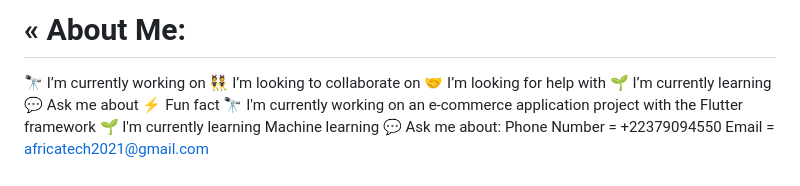
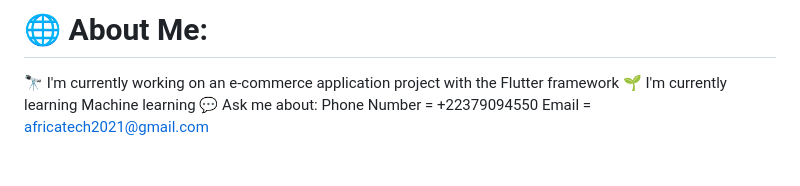
Before and after one commit to MalienDev/MalienDev, a Markdown page: README.md, the part around the change. GitHub-like rendering; blank space fills up the shorter version.

```diff
--- a/README.md
+++ b/README.md
@@ -1,10 +1,4 @@
-# « About Me:
-🔭 I’m currently working on
-👯 I’m looking to collaborate on
-🤝 I’m looking for help with
-🌱 I’m currently learning
-💬 Ask me about
-⚡ Fun fact
+# 🌐 About Me:
 🔭 I'm currently working on an e-commerce application project with the Flutter framework
 🌱 I'm currently learning Machine learning
 💬 Ask me about:
```
